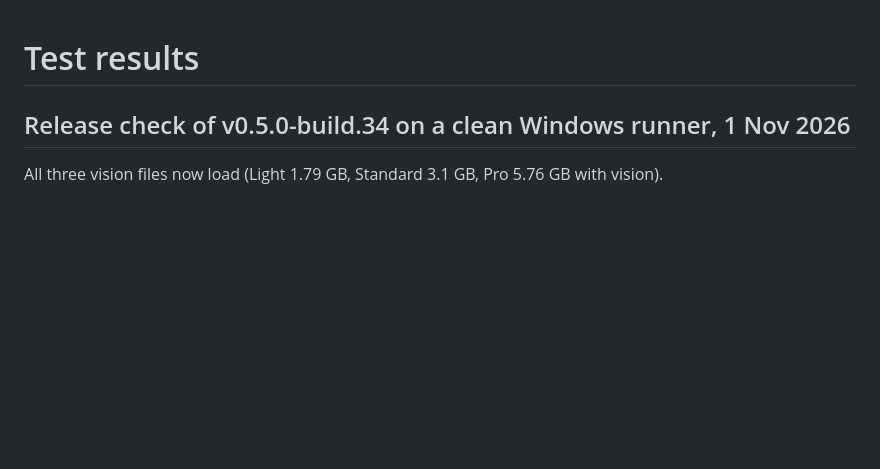
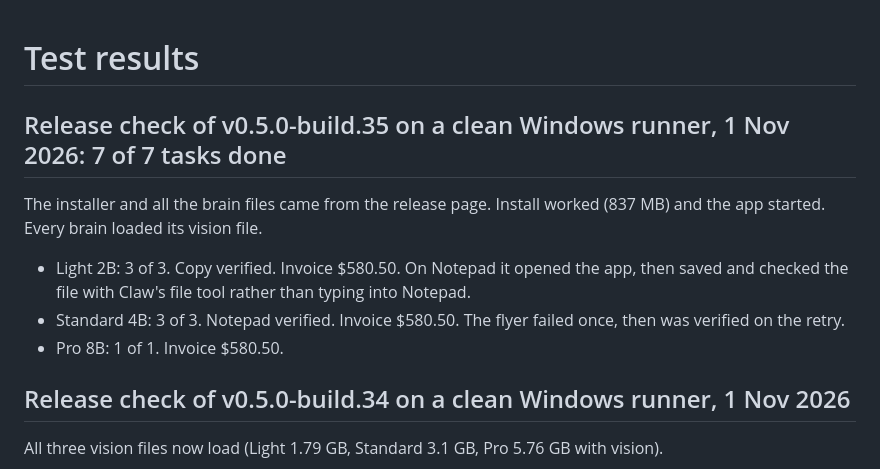
Before and after one commit to akintundeoluwaseun/oluwaseun-claw, a Markdown page: TEST_RESULTS.md, the part around the change. GitHub-like rendering; blank space fills up the shorter version.

Commit message:
Record release check of build.35 (7/7)
Co-Authored-By: Claude Opus 5.5 <noreply@anthropic.com>
Claude-Session: https://claude.ai/code/session_01KWzjzD3jZfvB1Zvnt11DiD

```diff
--- a/TEST_RESULTS.md
+++ b/TEST_RESULTS.md
@@ -1,4 +1,12 @@
 # Test results
+
+## Release check of v0.5.0-build.35 on a clean Windows runner, 1 Nov 2026: 7 of 7 tasks done
+
+The installer and all the brain files came from the release page. Install worked (837 MB) and the app started. Every brain loaded its vision file.
+
+- Light 2B: 3 of 3. Copy verified. Invoice $580.50. On Notepad it opened the app, then saved and checked the file with Claw's file tool rather than typing into Notepad.
+- Standard 4B: 3 of 3. Notepad verified. Invoice $580.50. The flyer failed once, then was verified on the retry.
+- Pro 8B: 1 of 1. Invoice $580.50.
 
 ## Release check of v0.5.0-build.34 on a clean Windows runner, 1 Nov 2026
 
```
